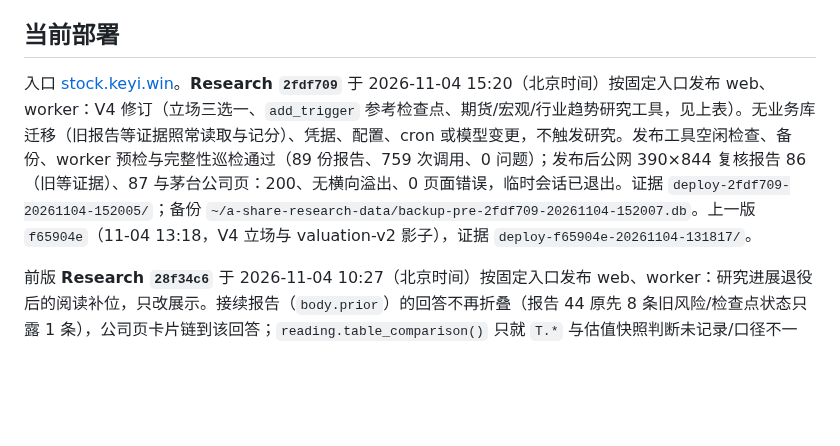
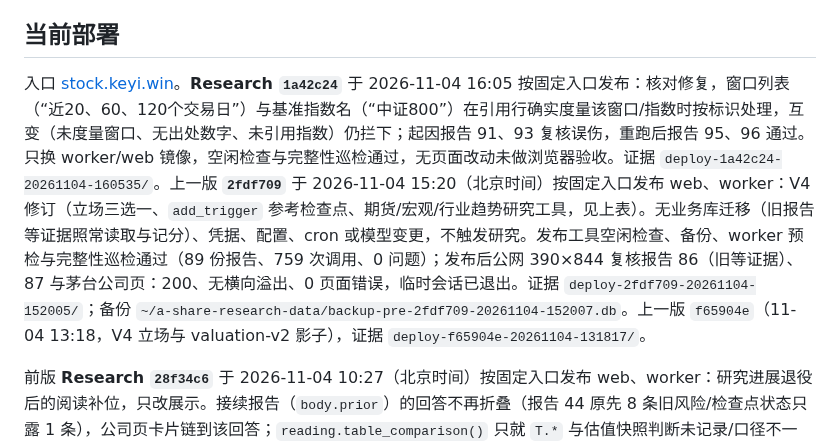
Before and after one commit to on195594/a-share-research, a Markdown page: docs/implementation-plan.md, the part around one of its changes. GitHub-like rendering; blank space fills up the shorter version.

Commit message:
docs: record 1a42c24 deployment (window list and index name identifiers)
Co-Authored-By: Claude Opus 5.5 <noreply@anthropic.com>

```diff
--- a/docs/implementation-plan.md
+++ b/docs/implementation-plan.md
@@ -38,7 +38,7 @@
 
 ## 当前部署
 
-入口 [stock.keyi.win](https://stock.keyi.win)。**Research `2fdf709`** 于 2026-11-04 15:20（北京时间）按固定入口发布 web、worker：V4 修订（立场三选一、`add_trigger` 参考检查点、期货/宏观/行业趋势研究工具，见上表）。无业务库迁移（旧报告等证据照常读取与记分）、凭据、配置、cron 或模型变更，不触发研究。发布工具空闲检查、备份、worker 预检与完整性巡检通过（89 份报告、759 次调用、0 问题）；发布后公网 390×844 复核报告 86（旧等证据）、87 与茅台公司页：200、无横向溢出、0 页面错误，临时会话已退出。证据 `deploy-2fdf709-20261104-152005/`；备份 `~/a-share-research-data/backup-pre-2fdf709-20261104-152007.db`。上一版 `f65904e`（11-04 13:18，V4 立场与 valuation-v2 影子），证据 `deploy-f65904e-20261104-131817/`。
+入口 [stock.keyi.win](https://stock.keyi.win)。**Research `1a42c24`** 于 2026-11-04 16:05 按固定入口发布：核对修复，窗口列表（“近20、60、120个交易日”）与基准指数名（“中证800”）在引用行确实度量该窗口/指数时按标识处理，互变（未度量窗口、无出处数字、未引用指数）仍拦下；起因报告 91、93 复核误伤，重跑后报告 95、96 通过。只换 worker/web 镜像，空闲检查与完整性巡检通过，无页面改动未做浏览器验收。证据 `deploy-1a42c24-20261104-160535/`。上一版 **`2fdf709`** 于 2026-11-04 15:20（北京时间）按固定入口发布 web、worker：V4 修订（立场三选一、`add_trigger` 参考检查点、期货/宏观/行业趋势研究工具，见上表）。无业务库迁移（旧报告等证据照常读取与记分）、凭据、配置、cron 或模型变更，不触发研究。发布工具空闲检查、备份、worker 预检与完整性巡检通过（89 份报告、759 次调用、0 问题）；发布后公网 390×844 复核报告 86（旧等证据）、87 与茅台公司页：200、无横向溢出、0 页面错误，临时会话已退出。证据 `deploy-2fdf709-20261104-152005/`；备份 `~/a-share-research-data/backup-pre-2fdf709-20261104-152007.db`。上一版 `f65904e`（11-04 13:18，V4 立场与 valuation-v2 影子），证据 `deploy-f65904e-20261104-131817/`。
 
 前版 **Research `28f34c6`** 于 2026-11-04 10:27（北京时间）按固定入口发布 web、worker：研究进展退役后的阅读补位，只改展示。接续报告（`body.prior`）的回答不再折叠（报告 44 原先 8 条旧风险/检查点状态只露 1 条），公司页卡片链到该回答；`reading.table_comparison()` 只就 `T.*` 与估值快照判断未记录/口径不一致，不再列 `C.*` 与同业行，新表不保留的旧期间按期间列出，估值日变动不计入修订、不默认展开。无业务库迁移、凭据、配置、cron 或模型变更，不触发研究。定向 128 passed（回归输入为五粮液 6/40/42、万华 41/44 生产报告表只读副本，含互变）；生产库副本开发实例 390×844 走通报告 40/42/44 与两家公司页，发布后公网复核报告 44、万华与茅台公司页，临时会话已退出撤销。发布工具空闲检查、备份、业务表指纹、worker 预检与完整性巡检通过（82 份报告、685 次调用、0 问题）。证据 `deploy-28f34c6-20261104-102705/`；备份 `~/a-share-research-data/backup-pre-28f34c6-20261104-102706.db`。
 
```
Also changed, not shown: other parts of docs/implementation-plan.md (+1 -1 lines).
